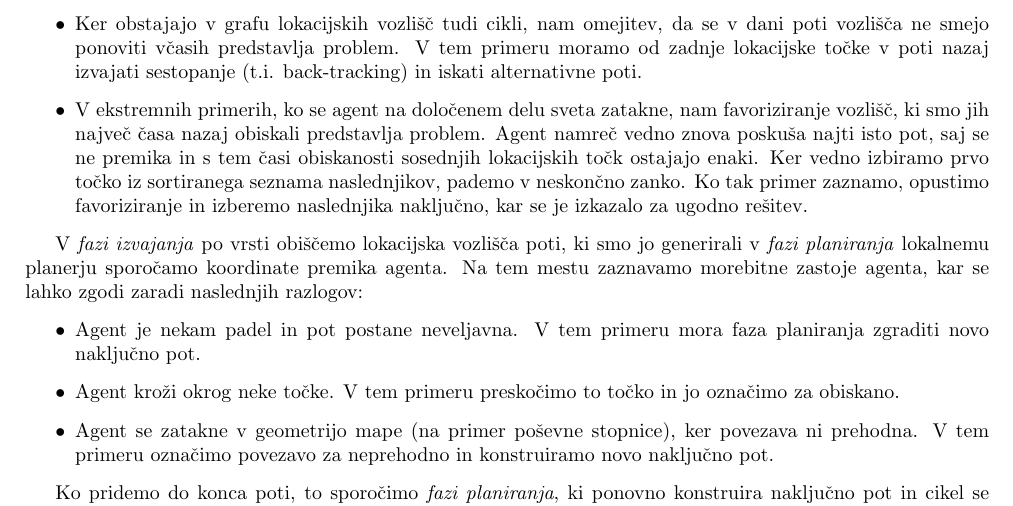
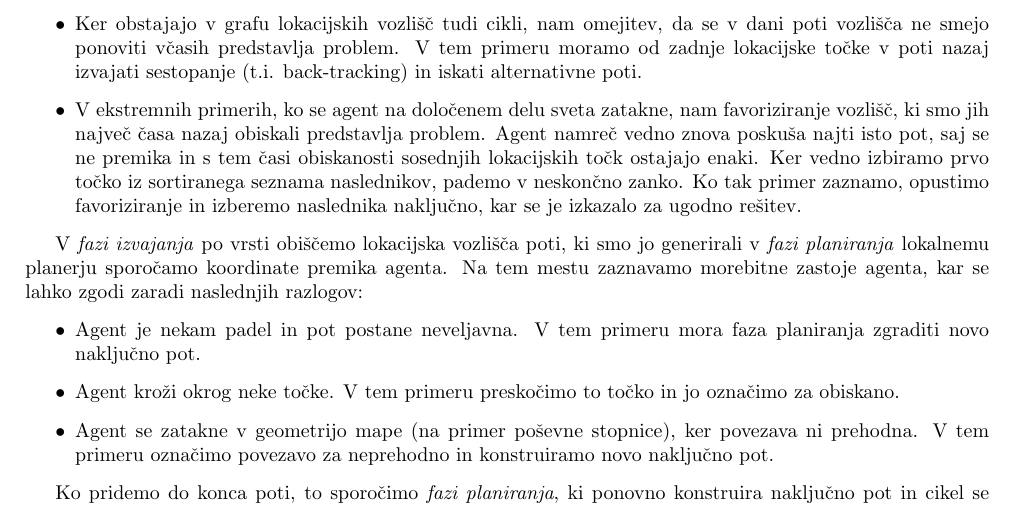
Before and after one commit to kostko/q2hivemind, a LaTeX document (docs/hivemind.tex): part of page 9 of 13, cut so that both start at the same text. Compiled offline with pdfLaTeX.

Commit message:
Fixed typos.

```diff
--- a/docs/hivemind.tex
+++ b/docs/hivemind.tex
@@ -317,6 +317,6 @@ V \textit{fazi planiranja} agent iz dane točke v svetu skonstruira pot naključ
 \begin{itemize}
  \item Ker obstajajo v grafu lokacijskih vozlišč tudi cikli, nam omejitev, da se v dani poti vozlišča ne smejo ponoviti včasih predstavlja problem. V tem primeru moramo od zadnje lokacijske točke v poti nazaj izvajati sestopanje (t.i. back-tracking) in iskati alternativne poti.
- \item V ekstremnih primerih, ko se agent na določenem delu sveta zatakne, nam favoriziranje vozlišč, ki smo jih največ časa nazaj obiskali predstavlja problem. Agent namreč vedno znova poskuša najti isto pot, saj se ne premika in s tem časi obiskanosti sosednjih lokacijskih točk ostajajo enaki. Ker vedno izbiramo prvo točko iz sortiranega seznama naslednjikov, pademo v neskončno zanko. Ko tak primer zaznamo, opustimo favoriziranje in izberemo naslednjika naključno, kar se je izkazalo za ugodno rešitev.
+ \item V ekstremnih primerih, ko se agent na določenem delu sveta zatakne, nam favoriziranje vozlišč, ki smo jih največ časa nazaj obiskali predstavlja problem. Agent namreč vedno znova poskuša najti isto pot, saj se ne premika in s tem časi obiskanosti sosednjih lokacijskih točk ostajajo enaki. Ker vedno izbiramo prvo točko iz sortiranega seznama naslednikov, pademo v neskončno zanko. Ko tak primer zaznamo, opustimo favoriziranje in izberemo naslednika naključno, kar se je izkazalo za ugodno rešitev.
 \end{itemize}
 
 V \textit{fazi izvajanja} po vrsti obiščemo lokacijska vozlišča poti, ki smo jo generirali v \textit{fazi planiranja} lokalnemu planerju sporočamo koordinate premika agenta. Na tem mestu zaznavamo morebitne zastoje agenta, kar se lahko zgodi zaradi naslednjih razlogov:
```
Also changed, not shown: docs/hivemind.tex (2 more changed lines).
